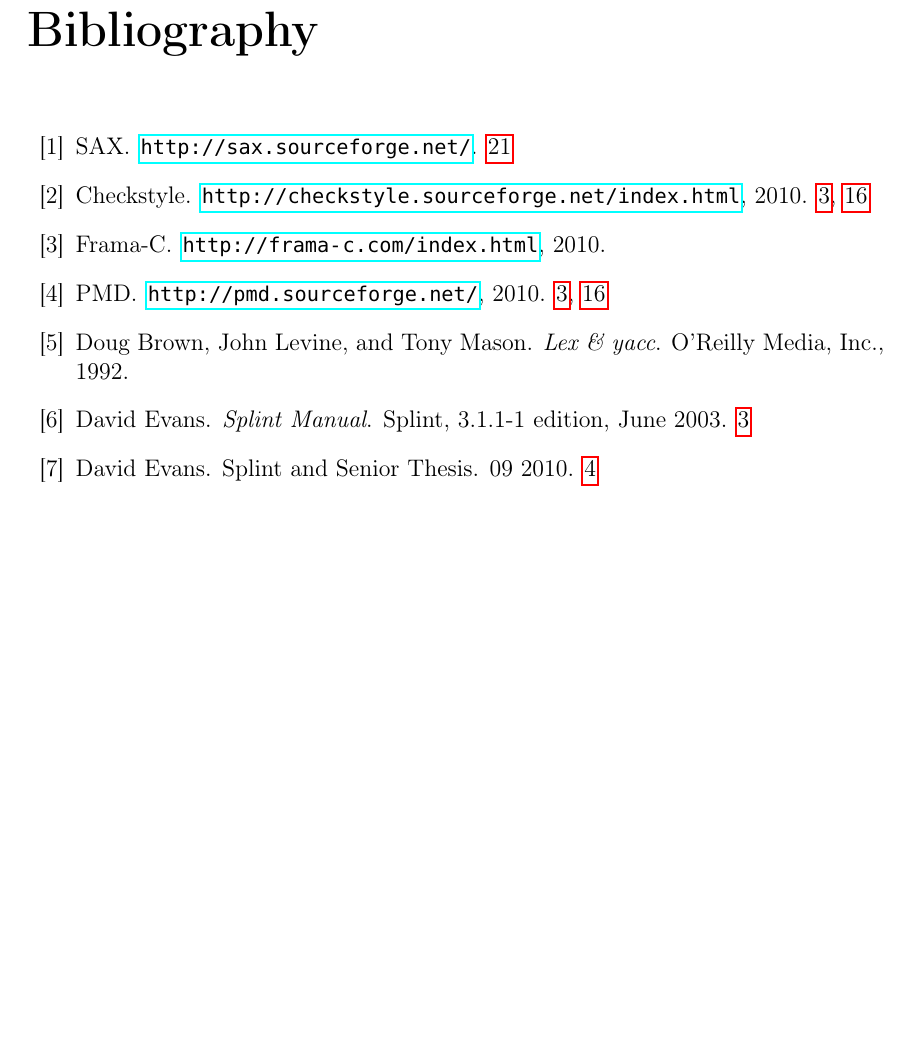
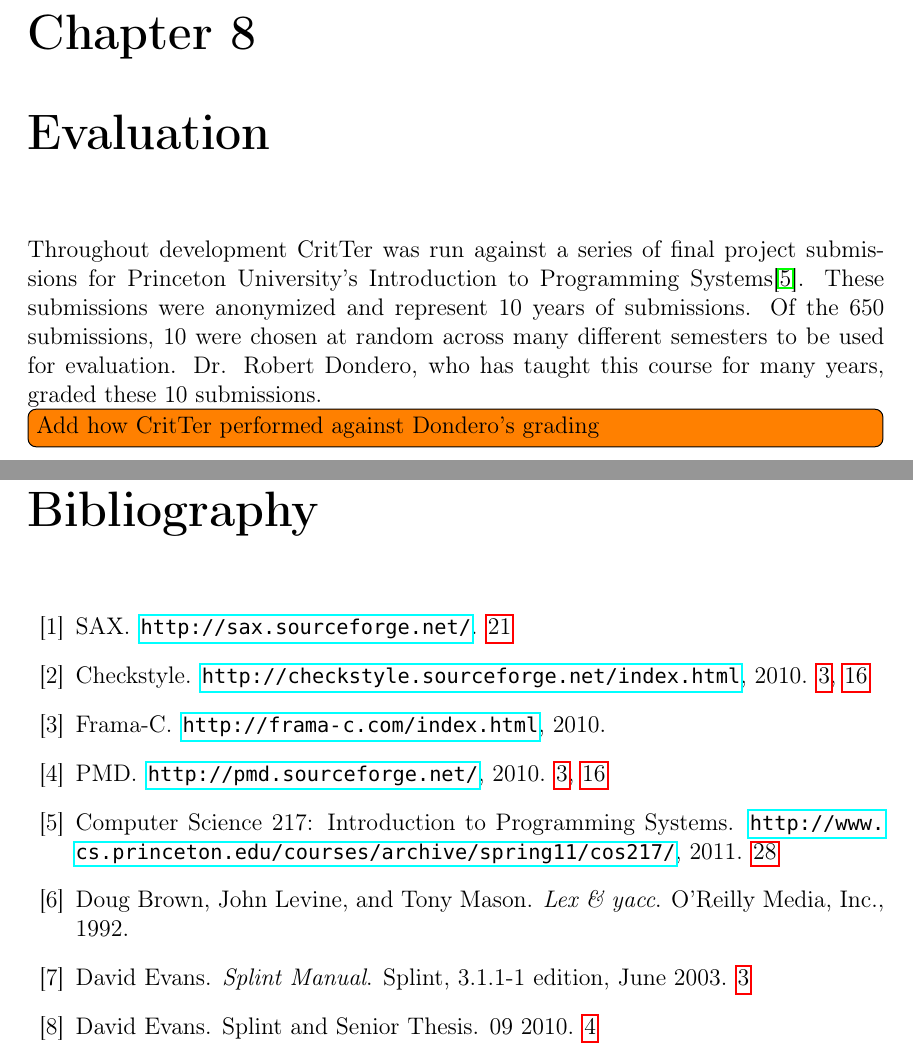
Before and after one commit to esr2/critter, a LaTeX thesis (Thesis.tex): part of page 37 of 38 before the commit and two parts of pages 35 and 38 of 39 after it, the two joined at a grey line, cut at the place of the change, the shorter picture padded with empty space. Compiled offline with pdfLaTeX; a missing font is replaced by an installed copy or a similar font.

Commit message:
added the stub of an evaluation chapter

```diff
--- a/Thesis.tex
+++ b/Thesis.tex
@@ -906,6 +906,14 @@
 comments after each location at the end of the file. The second and preferred solution is to change the
 coding standard to have comments precede declarations.
 
+\chapter{Evaluation}
+
+Throughout development \programName was run against a series of final project submissions for
+Princeton University's Introduction to Programming Systems\cite{cos217}. These submissions were
+anonymized and represent 10 years of submissions. Of the 650 submissions, 10 were chosen at
+random across many different semesters to be used for evaluation. Dr. Robert Dondero, who has
+taught this course for many years, graded these 10 submissions. \todoin{Add how \programName
+performed against Dondero's grading}
 
 \appendix
 \chapter{Conventions and Necessities}
```
Also changed, not shown: Bibliography.bib (+8 -1 lines).
